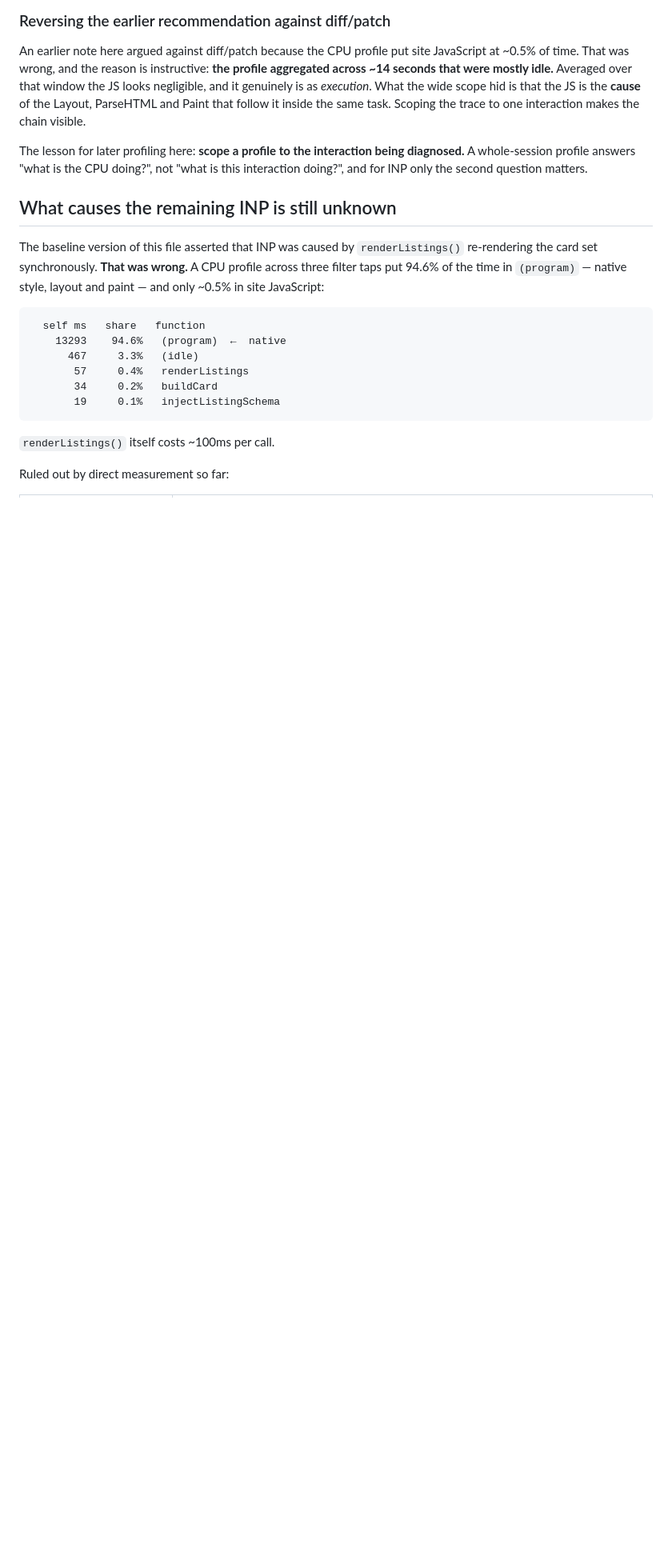
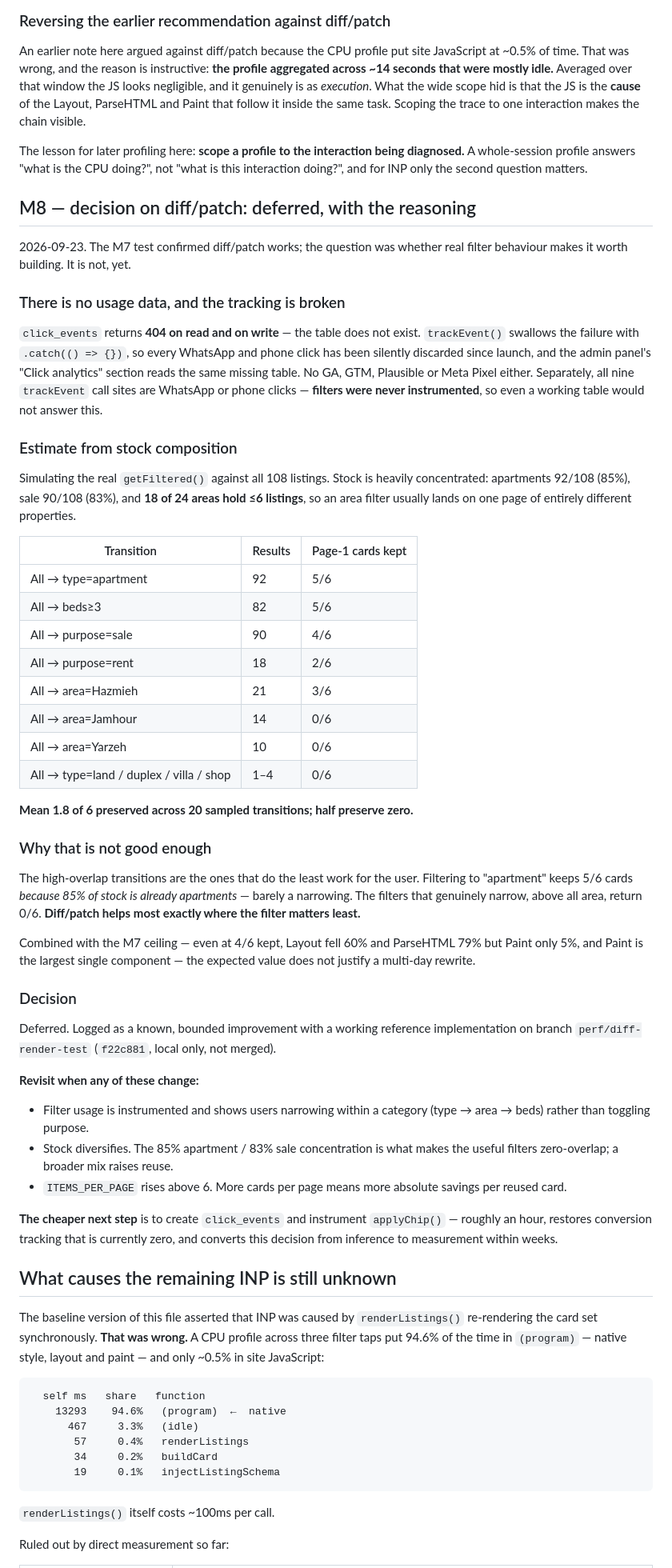
Before and after one commit to lynnboughannam/elevate-website, a Markdown page: docs/cwv-baseline-2026-09-22.md, the part around one of its changes. Shown at 80% size. Drawn GitHub-style; blank space fills up the shorter version.

Commit message:
docs: M8 - defer the diff/patch rewrite, and record why
No usage data exists to justify it. click_events returns 404 on read and write:
the table was never created, trackEvent() swallows the failure with an empty
catch, and every WhatsApp and phone click has been discarded since launch. The
admin analytics panel reads the same missing table. Filters were never
instrumented regardless - all nine trackEvent call sites are WhatsApp or phone.

Estimated from stock composition instead, simulating the real getFiltered()
against all 108 listings. Mean 1.8 of 6 page-1 cards preserved across 20
sampled transitions, half preserving zero.

The reason that is not good enough: stock is 85% apartments and 83% sale, and
18 of 24 areas hold 6 listings or fewer. So the high-overlap transitions are
the ones that barely narrow anything (type=apartment keeps 5/6 precisely
because almost everything is an apartment), while the filters that genuinely
narrow - area above all - return 0/6. Diff/patch helps most exactly where the
filter matters least. With the M7 ceiling on top (Paint, the largest single
component, moved 5%), the expected value does not carry a multi-day rewrite.

Deferred with a working reference implementation on perf/diff-render-test
(f22c881, local, unmerged) and explicit revisit conditions: instrumented filter
usage showing within-category narrowing, a more diverse stock mix, or
ITEMS_PER_PAGE above 6.

Flags the broken click tracking separately in Still Outstanding - it is data
loss rather than a performance issue, and roughly an hour to fix, which would
also turn this deferral into a measurable decision.

Co-Authored-By: Claude Opus 5 <noreply@anthropic.com>

```diff
--- a/docs/cwv-baseline-2026-09-22.md
+++ b/docs/cwv-baseline-2026-09-22.md
@@ -362,6 +362,72 @@ The lesson for later profiling here: **scope a profile to the interaction being
 diagnosed.** A whole-session profile answers "what is the CPU doing?", not "what
 is this interaction doing?", and for INP only the second question matters.
 
+## M8 — decision on diff/patch: deferred, with the reasoning
+
+2026-09-23. The M7 test confirmed diff/patch works; the question was whether
+real filter behaviour makes it worth building. It is not, yet.
+
+### There is no usage data, and the tracking is broken
+
+`click_events` returns **404 on read and on write** — the table does not exist.
+`trackEvent()` swallows the failure with `.catch(() => {})`, so every WhatsApp
+and phone click has been silently discarded since launch, and the admin panel's
+"Click analytics" section reads the same missing table. No GA, GTM, Plausible or
+Meta Pixel either. Separately, all nine `trackEvent` call sites are WhatsApp or
+phone clicks — **filters were never instrumented**, so even a working table
+would not answer this.
+
+### Estimate from stock composition
+
+Simulating the real `getFiltered()` against all 108 listings. Stock is heavily
+concentrated: apartments 92/108 (85%), sale 90/108 (83%), and **18 of 24 areas
+hold ≤6 listings**, so an area filter usually lands on one page of entirely
+different properties.
+
+| Transition | Results | Page-1 cards kept |
+|---|---|---|
+| All → type=apartment | 92 | 5/6 |
+| All → beds≥3 | 82 | 5/6 |
+| All → purpose=sale | 90 | 4/6 |
+| All → purpose=rent | 18 | 2/6 |
+| All → area=Hazmieh | 21 | 3/6 |
+| All → area=Jamhour | 14 | 0/6 |
+| All → area=Yarzeh | 10 | 0/6 |
+| All → type=land / duplex / villa / shop | 1–4 | 0/6 |
+
+**Mean 1.8 of 6 preserved across 20 sampled transitions; half preserve zero.**
+
+### Why that is not good enough
+
+The high-overlap transitions are the ones that do the least work for the user.
+Filtering to "apartment" keeps 5/6 cards *because 85% of stock is already
+apartments* — barely a narrowing. The filters that genuinely narrow, above all
+area, return 0/6. **Diff/patch helps most exactly where the filter matters
+least.**
+
+Combined with the M7 ceiling — even at 4/6 kept, Layout fell 60% and ParseHTML
+79% but Paint only 5%, and Paint is the largest single component — the expected
+value does not justify a multi-day rewrite.
+
+### Decision
+
+Deferred. Logged as a known, bounded improvement with a working reference
+implementation on branch `perf/diff-render-test` (`f22c881`, local only, not
+merged).
+
+**Revisit when any of these change:**
+
+- Filter usage is instrumented and shows users narrowing within a category
+  (type → area → beds) rather than toggling purpose.
+- Stock diversifies. The 85% apartment / 83% sale concentration is what makes
+  the useful filters zero-overlap; a broader mix raises reuse.
+- `ITEMS_PER_PAGE` rises above 6. More cards per page means more absolute
+  savings per reused card.
+
+**The cheaper next step** is to create `click_events` and instrument
+`applyChip()` — roughly an hour, restores conversion tracking that is currently
+zero, and converts this decision from inference to measurement within weeks.
+
 ## What causes the remaining INP is still unknown
 
 The baseline version of this file asserted that INP was caused by
```
Also changed, not shown: other parts of docs/cwv-baseline-2026-09-22.md (+8 -5 lines).
